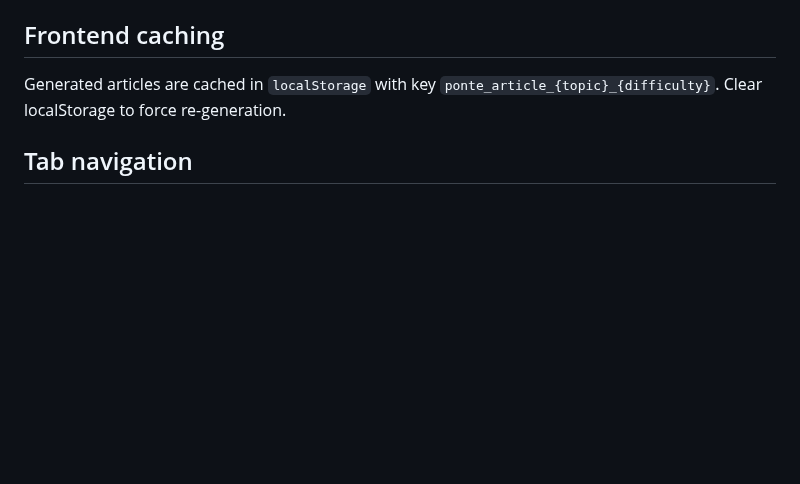
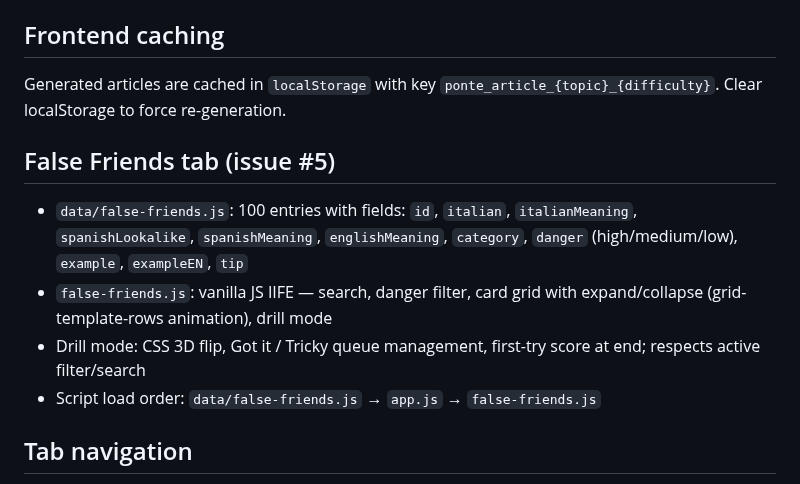
Before and after one commit to jonnylmazo-oss/ponte, a Markdown page: CLAUDE.md, the part around the change. Drawn GitHub-style; blank space fills up the shorter version.

Commit message:
docs: update CLAUDE.md with false friends tab notes
Co-Authored-By: Claude Sonnet 4.6 <noreply@anthropic.com>

```diff
--- a/CLAUDE.md
+++ b/CLAUDE.md
@@ -45,6 +45,12 @@ python3 -m http.server 8080
 ## Frontend caching
 Generated articles are cached in `localStorage` with key `ponte_article_{topic}_{difficulty}`. Clear localStorage to force re-generation.
 
+## False Friends tab (issue #5)
+- `data/false-friends.js`: 100 entries with fields: `id`, `italian`, `italianMeaning`, `spanishLookalike`, `spanishMeaning`, `englishMeaning`, `category`, `danger` (high/medium/low), `example`, `exampleEN`, `tip`
+- `false-friends.js`: vanilla JS IIFE — search, danger filter, card grid with expand/collapse (grid-template-rows animation), drill mode
+- Drill mode: CSS 3D flip, Got it / Tricky queue management, first-try score at end; respects active filter/search
+- Script load order: `data/false-friends.js` → `app.js` → `false-friends.js`
+
 ## Tab navigation
 - Left sidebar on desktop: logo at top, collapse toggle (‹/›), 6 nav tabs (icon + label)
 - Collapsed sidebar: 54px wide, icon-only; expanded: 200px; state in `localStorage` (`ponte_sidebar`)
```
